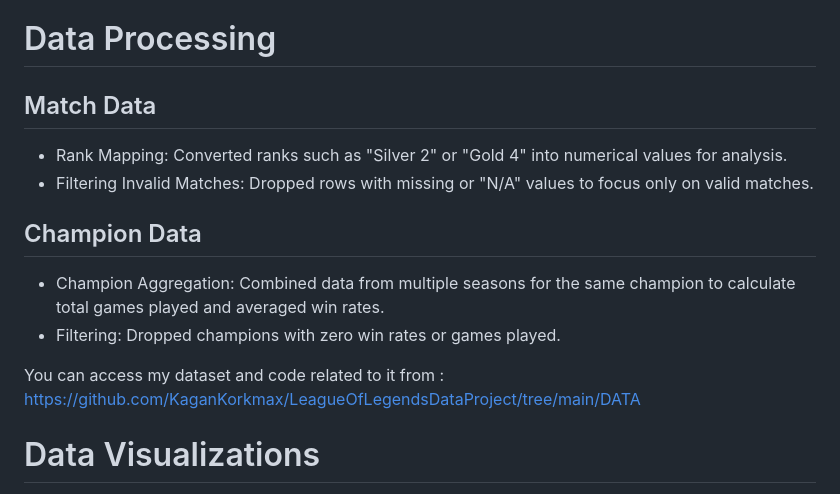
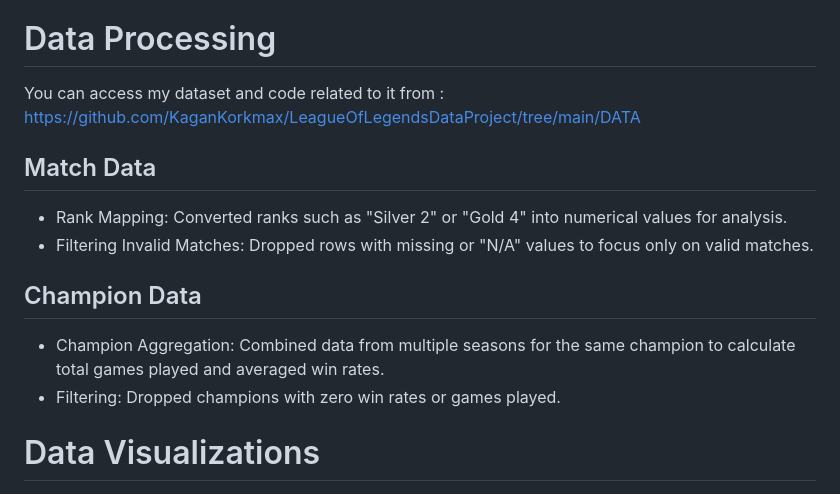
Before and after one commit to KaganKorkmax/LeagueOfLegendsDataProject, a Markdown page: README.md, the part around the change. GitHub-like rendering.

```diff
--- a/README.md
+++ b/README.md
@@ -33,6 +33,7 @@ The data for this project comes from a single primary source:
 
 <h1>Data Processing</h1>
 
+You can access my dataset and code related to it from : https://github.com/KaganKorkmax/LeagueOfLegendsDataProject/tree/main/DATA
 
 <h2>Match Data</h2>
 
@@ -44,7 +45,7 @@ The data for this project comes from a single primary source:
 * Champion Aggregation: Combined data from multiple seasons for the same champion to calculate total games played and averaged win rates.
 * Filtering: Dropped champions with zero win rates or games played.
 
-You can access my dataset and code related to it from : https://github.com/KaganKorkmax/LeagueOfLegendsDataProject/tree/main/DATA
+
 
 
 
```
